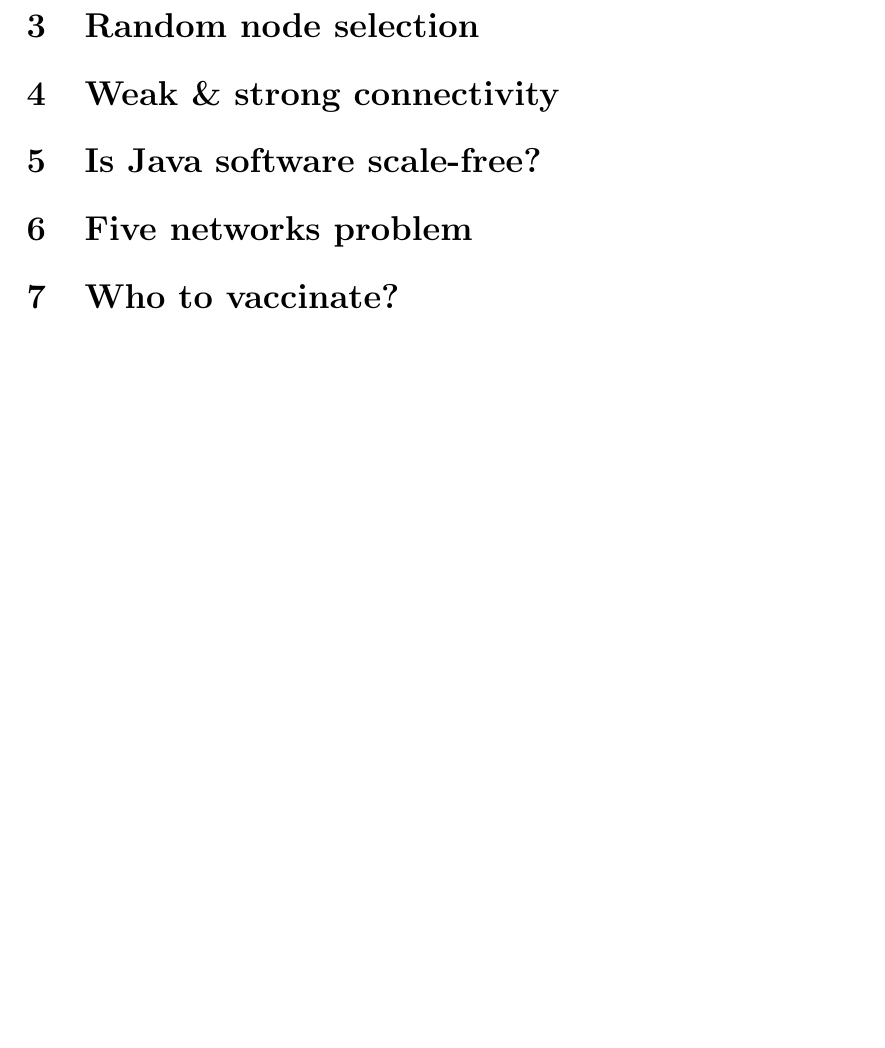
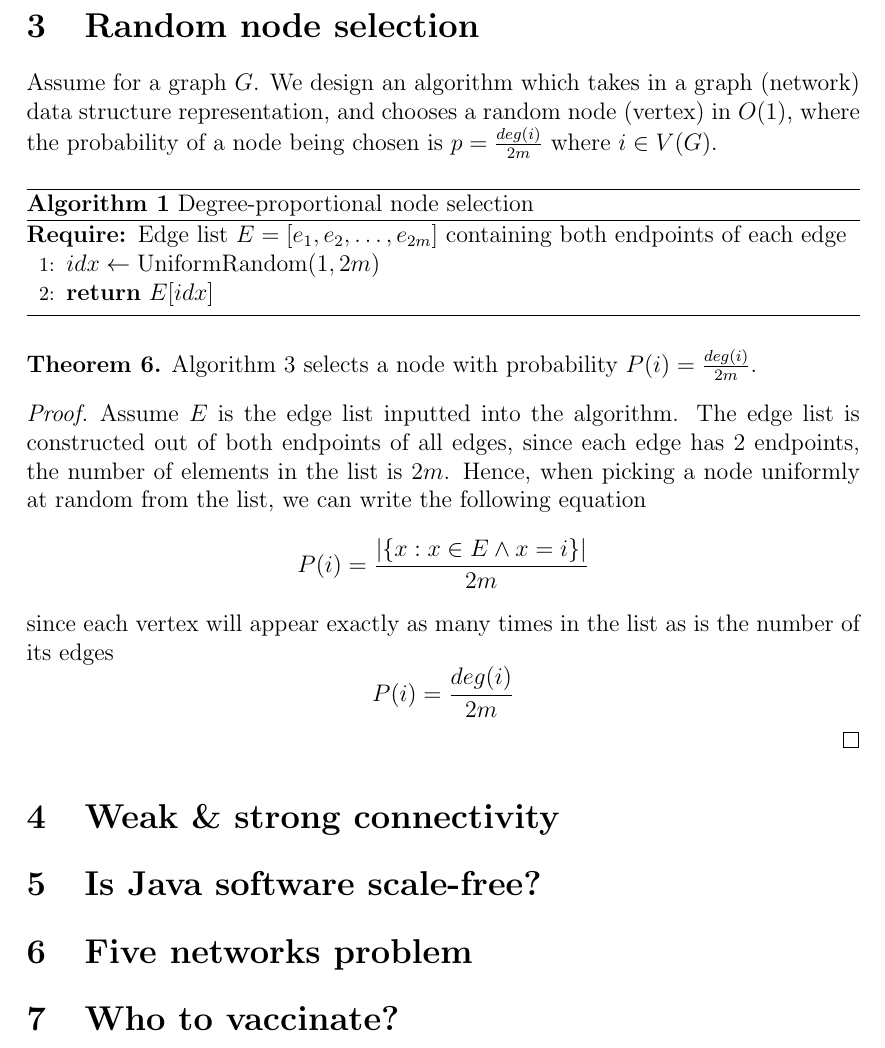
Before and after one commit to Vanja-S/AO-Homeworks, a LaTeX problem sheet (HW1/main.tex): part of page 4 of 4 before the commit and part of page 4 of 5 after it, cut so that both start at the same text, the shorter picture padded with empty space. Compiled offline with pdfLaTeX.

Commit message:
3rd section for hw 1

```diff
--- a/HW1/main.tex
+++ b/HW1/main.tex
@@ -3,6 +3,8 @@
 \usepackage{amsmath}
 \usepackage{amssymb}
 \usepackage{amsthm}
+\usepackage{algorithm}
+\usepackage{algpseudocode}
 
 \theoremstyle{definition}
 \newtheorem{theorem}{Theorem}
@@ -142,6 +144,37 @@
 
 \section{Random node selection}
 
+Assume for a graph $G$. We design an algorithm which takes in a graph (network) data structure representation, and chooses a random node (vertex) in $O(1)$, where the probability of a node being chosen is $p = \frac{deg(i)}{2m}$ where $i \in V(G)$.
+
+\begin{algorithm}[H]
+  \label{algo:random_node_selection}
+  \caption{Degree-proportional node selection}
+  \begin{algorithmic}[1]
+    \Require Edge list $E = [e_1, e_2, \ldots, e_{2m}]$ containing both endpoints of each edge
+    \State $idx \gets \text{UniformRandom}(1, 2m)$
+    \State \Return $E[idx]$
+  \end{algorithmic}
+\end{algorithm}
+
+\begin{theorem}
+  Algorithm \ref{algo:random_node_selection} selects a node with probability $P(i) = \frac{deg(i)}{2m}$.
+\end{theorem}
+
+\begin{proof}
+  Assume $E$ is the edge list inputted into the algorithm. The edge list is constructed out of both endpoints of all edges, since each edge has 2 endpoints, the number of elements in the list is $2m$.
+  \noindent
+  Hence, when picking a node uniformly at random from the list, we can write the following equation
+  \[
+    P(i) = \frac{|\{x: x\in E \wedge x = i\}|}{2m}
+  \]
+
+  \noindent
+  since each vertex will appear exactly as many times in the list as is the number of its edges
+  \[
+    P(i) = \frac{deg(i)}{2m}
+  \]
+\end{proof}
+
 \section{Weak \& strong connectivity}
 
 \section{Is Java software scale-free?}
```
Also changed, not shown: 2 other files.
